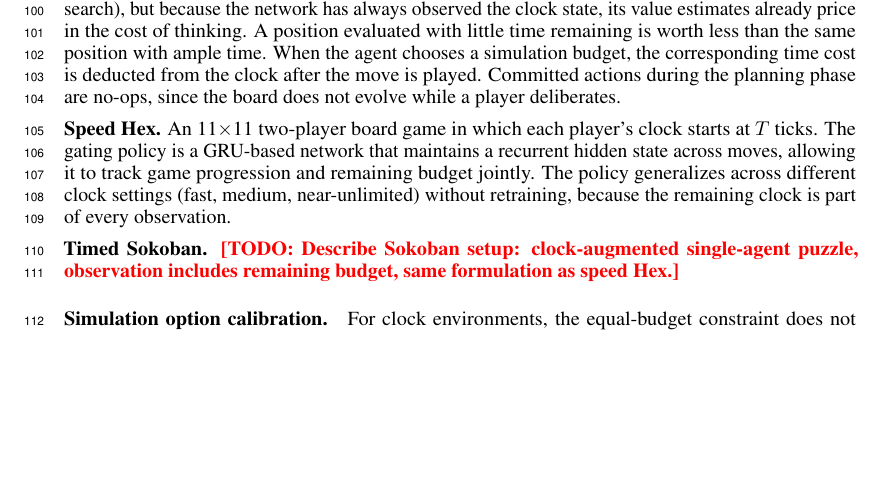
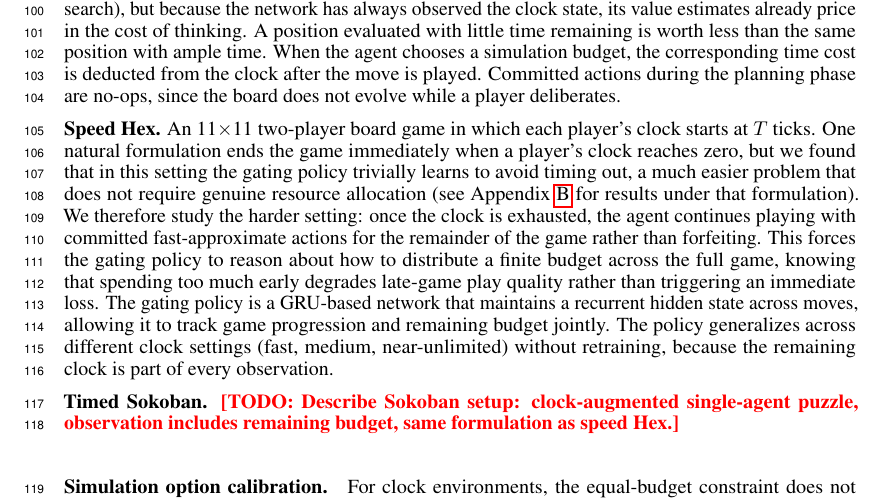
Before and after one commit to Aneeshers/realtime-rl, a LaTeX paper (neurips_2026.tex): part of page 3 of 16, cut so that both start at the same text, the shorter picture padded with empty space. Compiled offline with pdfLaTeX.

Commit message:
hex edit

```diff
--- a/neurips_2026.tex
+++ b/neurips_2026.tex
@@ -234,6 +234,16 @@ are no-ops, since the board does not evolve while a player deliberates.
 
 \textbf{Speed Hex.}
 An 11$\times$11 two-player board game in which each player's clock starts at $T$ ticks.
+One natural formulation ends the game immediately when a player's clock reaches zero,
+but we found that in this setting the gating policy trivially learns to avoid timing
+out, a much easier problem that does not require genuine resource allocation
+(see Appendix~\ref{app:sim_calibration} for results under that formulation).
+We therefore study the harder setting: once the clock is exhausted, the agent continues
+playing with committed fast-approximate actions for the remainder of the game rather
+than forfeiting.
+This forces the gating policy to reason about how to distribute a finite budget across
+the full game, knowing that spending too much early degrades late-game play quality
+rather than triggering an immediate loss.
 The gating policy is a GRU-based network that maintains a recurrent hidden state across
 moves, allowing it to track game progression and remaining budget jointly.
 The policy generalizes across different clock settings (fast, medium, near-unlimited)
```
